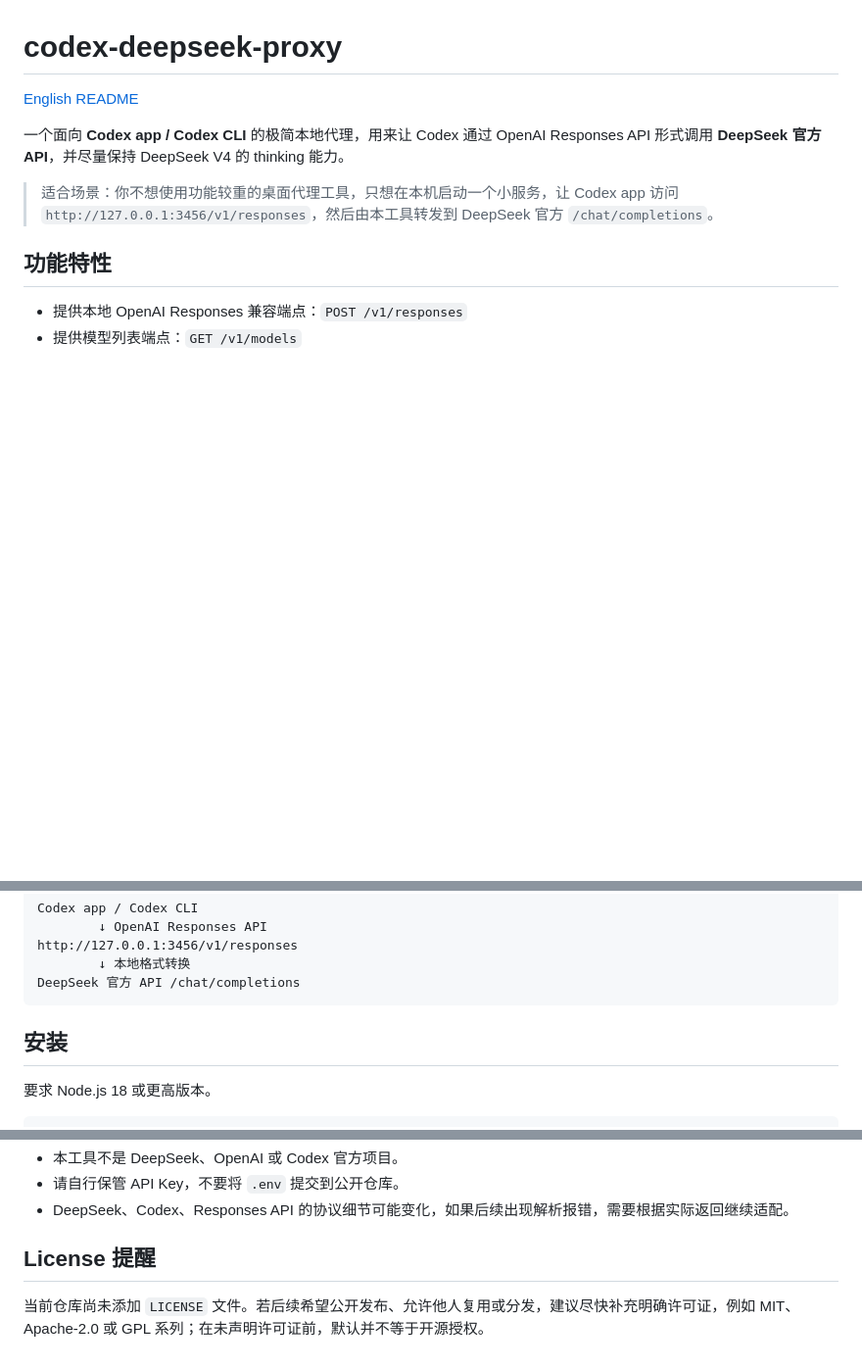
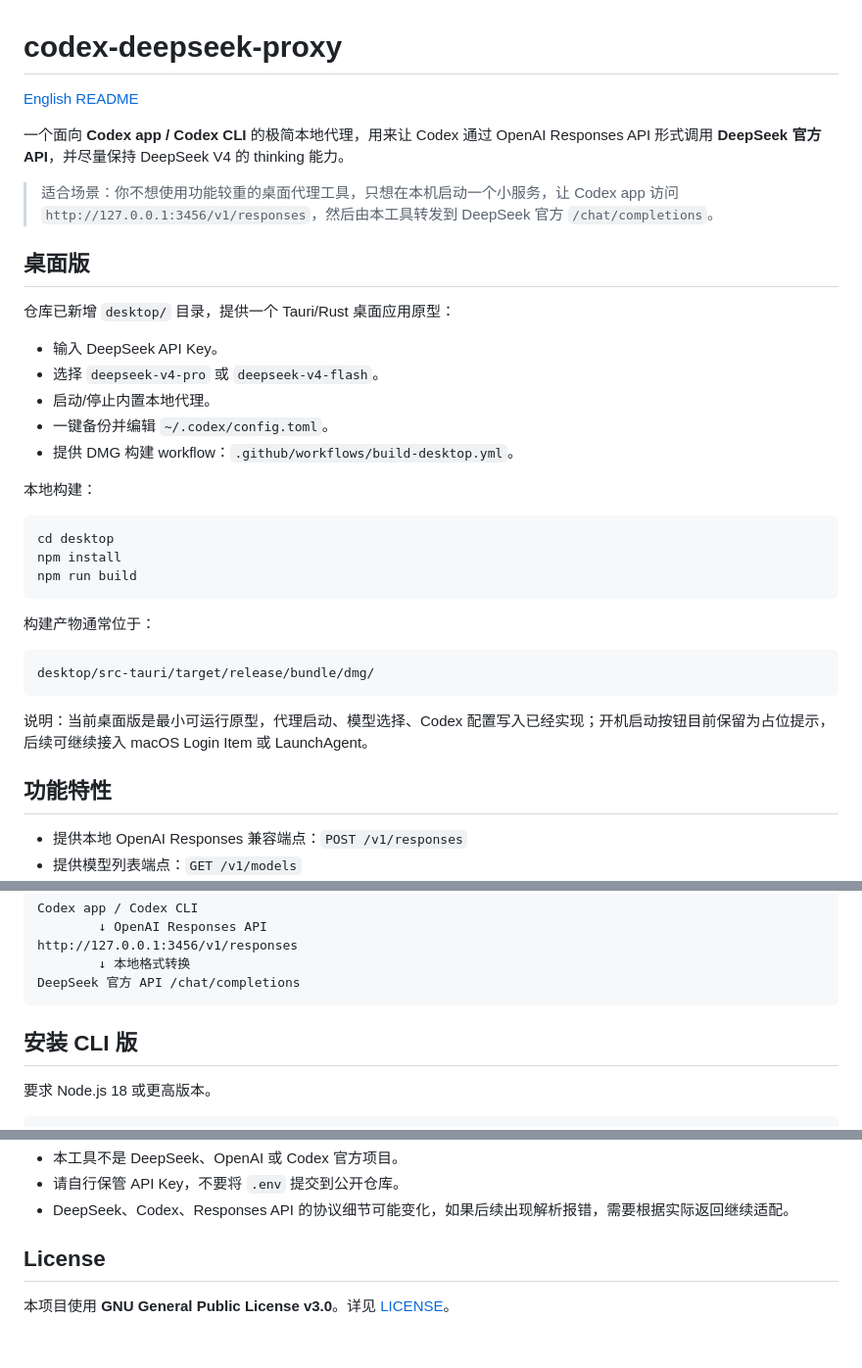
Before and after one commit to Baitlo/codex-deepseek-proxy, a Markdown page: README.md, 3 parts joined by grey strips. Shown at 98% size. GitHub-like rendering; blank space fills up the shorter version.

Commit message:
Document GPL license and desktop app

````diff
--- a/README.md
+++ b/README.md
@@ -5,6 +5,32 @@
 一个面向 **Codex app / Codex CLI** 的极简本地代理，用来让 Codex 通过 OpenAI Responses API 形式调用 **DeepSeek 官方 API**，并尽量保持 DeepSeek V4 的 thinking 能力。
 
 > 适合场景：你不想使用功能较重的桌面代理工具，只想在本机启动一个小服务，让 Codex app 访问 `http://127.0.0.1:3456/v1/responses`，然后由本工具转发到 DeepSeek 官方 `/chat/completions`。
+
+## 桌面版
+
+仓库已新增 `desktop/` 目录，提供一个 Tauri/Rust 桌面应用原型：
+
+- 输入 DeepSeek API Key。
+- 选择 `deepseek-v4-pro` 或 `deepseek-v4-flash`。
+- 启动/停止内置本地代理。
+- 一键备份并编辑 `~/.codex/config.toml`。
+- 提供 DMG 构建 workflow：`.github/workflows/build-desktop.yml`。
+
+本地构建：
+
+```bash
+cd desktop
+npm install
+npm run build
+```
+
+构建产物通常位于：
+
+```bash
+desktop/src-tauri/target/release/bundle/dmg/
+```
+
+说明：当前桌面版是最小可运行原型，代理启动、模型选择、Codex 配置写入已经实现；开机启动按钮目前保留为占位提示，后续可继续接入 macOS Login Item 或 LaunchAgent。
 
 ## 功能特性
 
@@ -29,7 +55,7 @@ http://127.0.0.1:3456/v1/responses
 DeepSeek 官方 API /chat/completions
 ```
 
-## 安装
+## 安装 CLI 版
 
 要求 Node.js 18 或更高版本。
 
@@ -237,6 +263,6 @@ THINKING=disabled
 - 请自行保管 API Key，不要将 `.env` 提交到公开仓库。
 - DeepSeek、Codex、Responses API 的协议细节可能变化，如果后续出现解析报错，需要根据实际返回继续适配。
 
-## License 提醒
+## License
 
-当前仓库尚未添加 `LICENSE` 文件。若后续希望公开发布、允许他人复用或分发，建议尽快补充明确许可证，例如 MIT、Apache-2.0 或 GPL 系列；在未声明许可证前，默认并不等于开源授权。
+本项目使用 **GNU General Public License v3.0**。详见 [LICENSE](./LICENSE)。
````
Also changed, not shown: other parts of README.md (+2 -2 lines).
